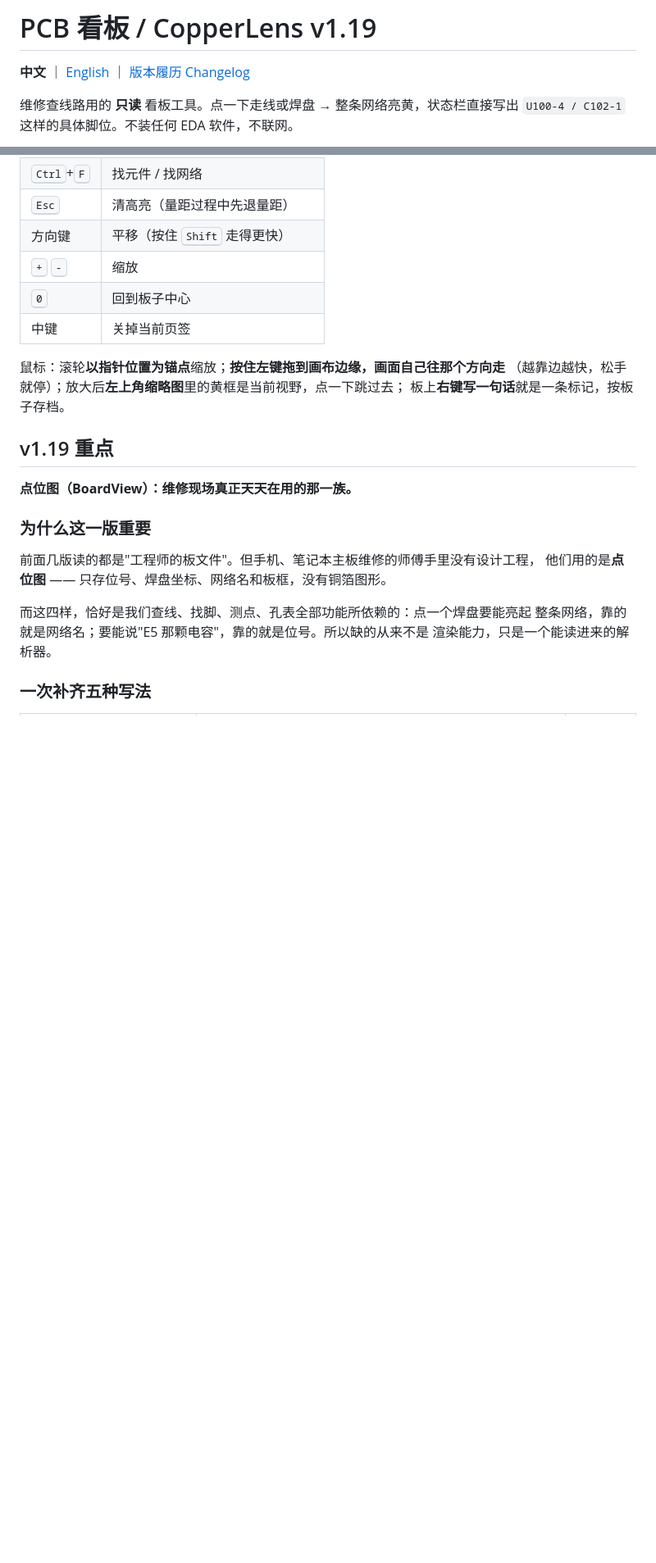
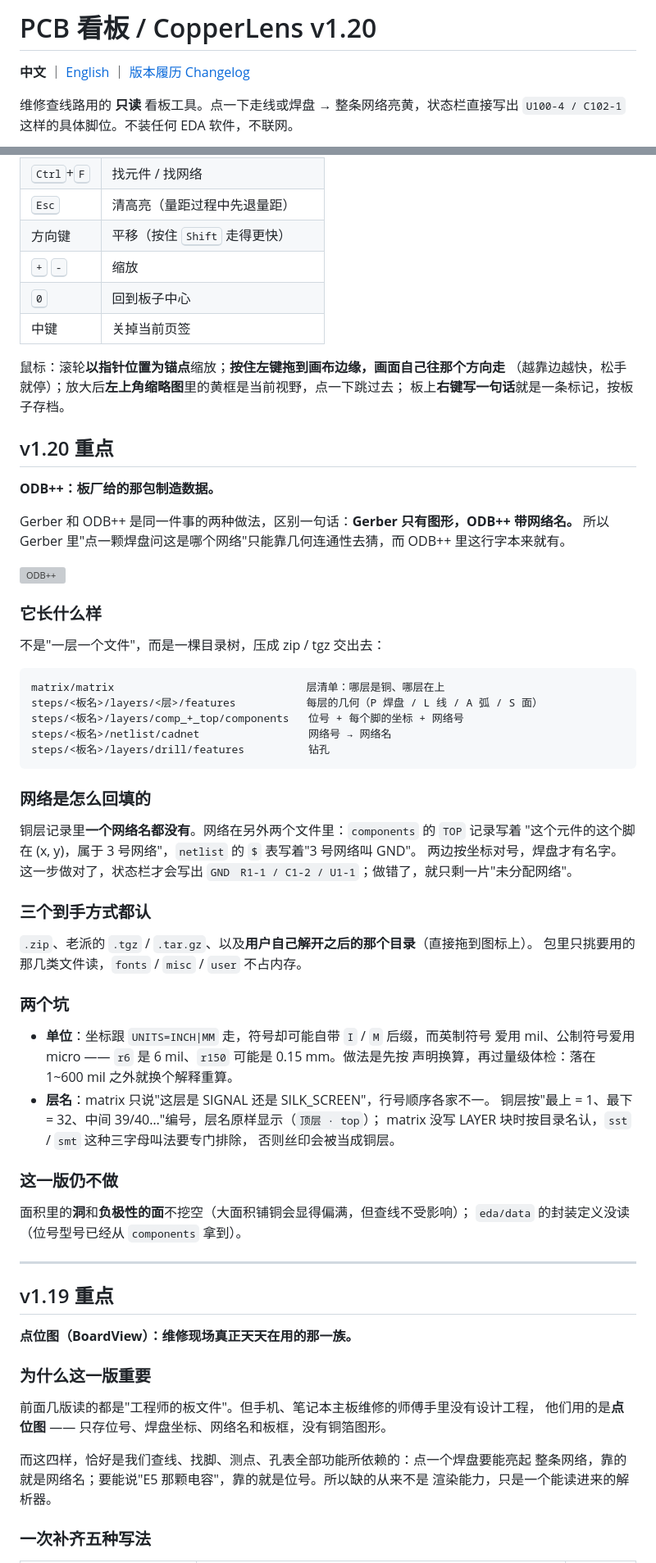
Before and after one commit to podcatcher962/copperlens, a Markdown page: README.md, 2 parts joined by grey strips. Shown at 82% size. Drawn GitHub-style; blank space fills up the shorter version; grey boxes are pictures that could not be loaded.

````diff
--- a/README.md
+++ b/README.md
@@ -1,4 +1,4 @@
-# PCB 看板 / CopperLens v1.19
+# PCB 看板 / CopperLens v1.20
 
 **中文** ｜ [English](#english) ｜ [版本履历 Changelog](CHANGELOG.md)
 
@@ -64,6 +65,56 @@
 鼠标：滚轮**以指针位置为锚点**缩放；**按住左键拖到画布边缘，画面自己往那个方向走**
 （越靠边越快，松手就停）；放大后**左上角缩略图**里的黄框是当前视野，点一下跳过去；
 板上**右键写一句话**就是一条标记，按板子存档。
+
+## v1.20 重点
+
+**ODB++：板厂给的那包制造数据。**
+
+Gerber 和 ODB++ 是同一件事的两种做法，区别一句话：**Gerber 只有图形，ODB++ 带网络名。**
+所以 Gerber 里"点一颗焊盘问这是哪个网络"只能靠几何连通性去猜，而 ODB++ 里这行字本来就有。
+
+![ODB++](预览_ODB++.png)
+
+### 它长什么样
+
+不是"一层一个文件"，而是一棵目录树，压成 zip / tgz 交出去：
+
+```
+matrix/matrix                              层清单：哪层是铜、哪层在上
+steps/<板名>/layers/<层>/features           每层的几何（P 焊盘 / L 线 / A 弧 / S 面）
+steps/<板名>/layers/comp_+_top/components   位号 + 每个脚的坐标 + 网络号
+steps/<板名>/netlist/cadnet                 网络号 → 网络名
+steps/<板名>/layers/drill/features          钻孔
+```
+
+### 网络是怎么回填的
+
+铜层记录里**一个网络名都没有**。网络在另外两个文件里：`components` 的 `TOP` 记录写着
+"这个元件的这个脚在 (x, y)，属于 3 号网络"，`netlist` 的 `$` 表写着"3 号网络叫 GND"。
+两边按坐标对号，焊盘才有名字。这一步做对了，状态栏才会写出
+`GND　R1-1 / C1-2 / U1-1`；做错了，就只剩一片"未分配网络"。
+
+### 三个到手方式都认
+
+`.zip`、老派的 `.tgz` / `.tar.gz`、以及**用户自己解开之后的那个目录**（直接拖到图标上）。
+包里只挑要用的那几类文件读，`fonts` / `misc` / `user` 不占内存。
+
+### 两个坑
+
+- **单位**：坐标跟 `UNITS=INCH|MM` 走，符号却可能自带 `I` / `M` 后缀，而英制符号
+  爱用 mil、公制符号爱用 micro —— `r6` 是 6 mil、`r150` 可能是 0.15 mm。做法是先按
+  声明换算，再过量级体检：落在 1~600 mil 之外就换个解释重算。
+- **层名**：matrix 只说"这层是 SIGNAL 还是 SILK_SCREEN"，行号顺序各家不一。
+  铜层按"最上 = 1、最下 = 32、中间 39/40…"编号，层名原样显示（`顶层 · top`）；
+  matrix 没写 LAYER 块时按目录名认，`sst` / `smt` 这种三字母叫法要专门排除，
+  否则丝印会被当成铜层。
+
+### 这一版仍不做
+
+面积里的**洞**和**负极性的面**不挖空（大面积铺铜会显得偏满，但查线不受影响）；
+`eda/data` 的封装定义没读（位号型号已经从 `components` 拿到）。
+
+---
 
 ## v1.19 重点
 
````
Also changed, not shown: other parts of README.md (+26 -0 lines).
